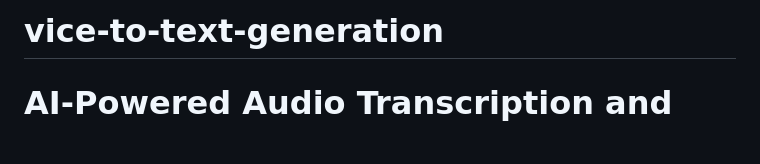
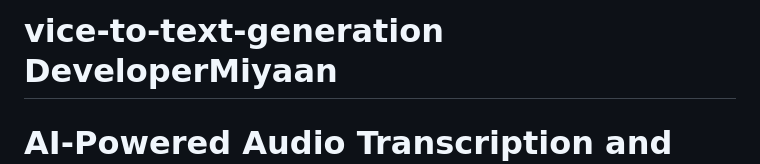
Before and after one commit to DeveloperMiyaan/vice-to-text-generation, a Markdown page: README.md, the part around the change. GitHub-like rendering; blank space fills up the shorter version.

```diff
--- a/README.md
+++ b/README.md
@@ -1,4 +1,4 @@
-# vice-to-text-generation
+# vice-to-text-generation DeveloperMiyaan
 # AI-Powered Audio Transcription and Translation Web Application
 
 This project is a web-based application that allows users to upload audio files, automatically convert speech into text using OpenAI's Whisper model, and translate the resulting transcript into a user-selected language with GPT-4. The application is built with Flask, providing a simple and user-friendly interface while leveraging OpenAI's advanced AI models for accurate transcription and high-quality translation.
```
